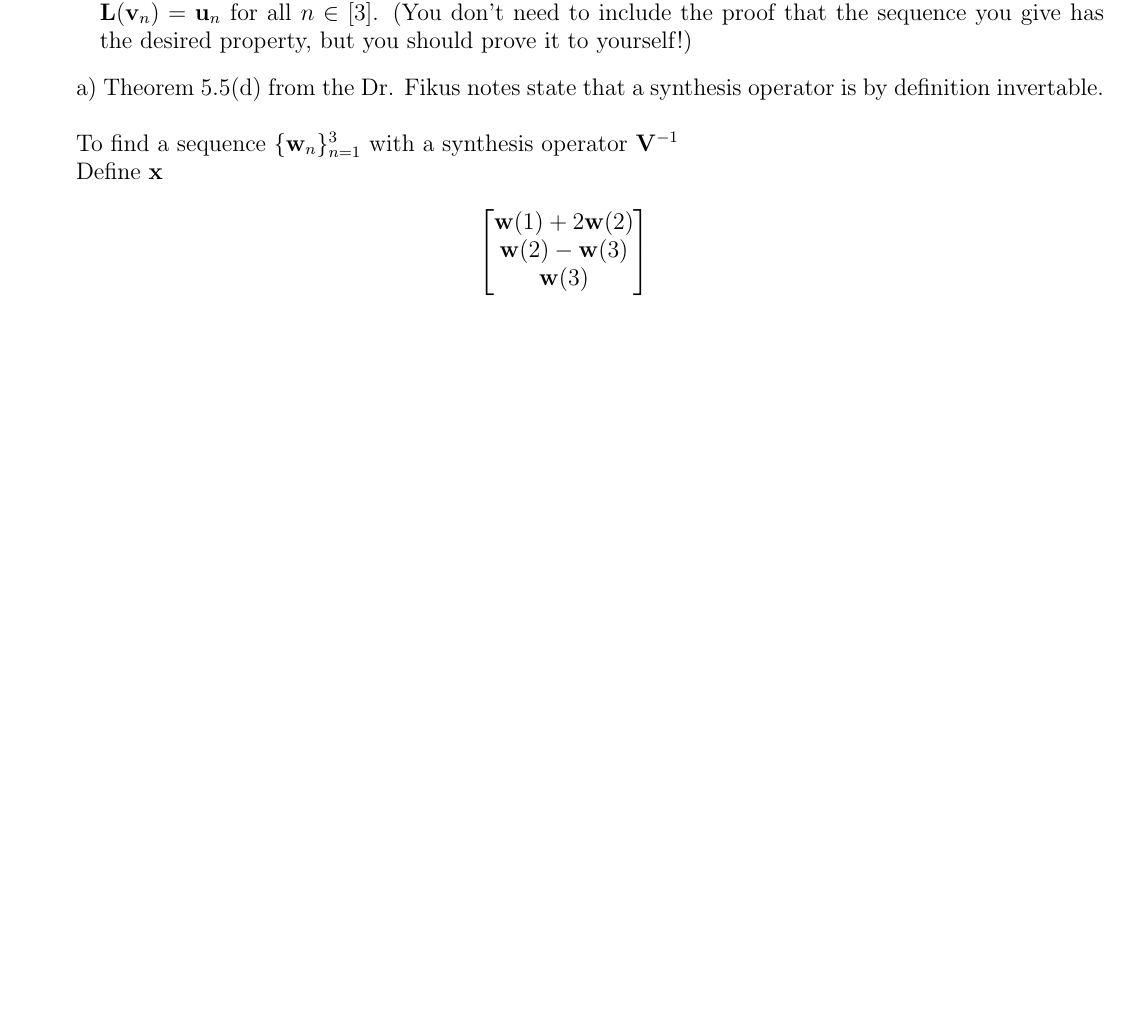
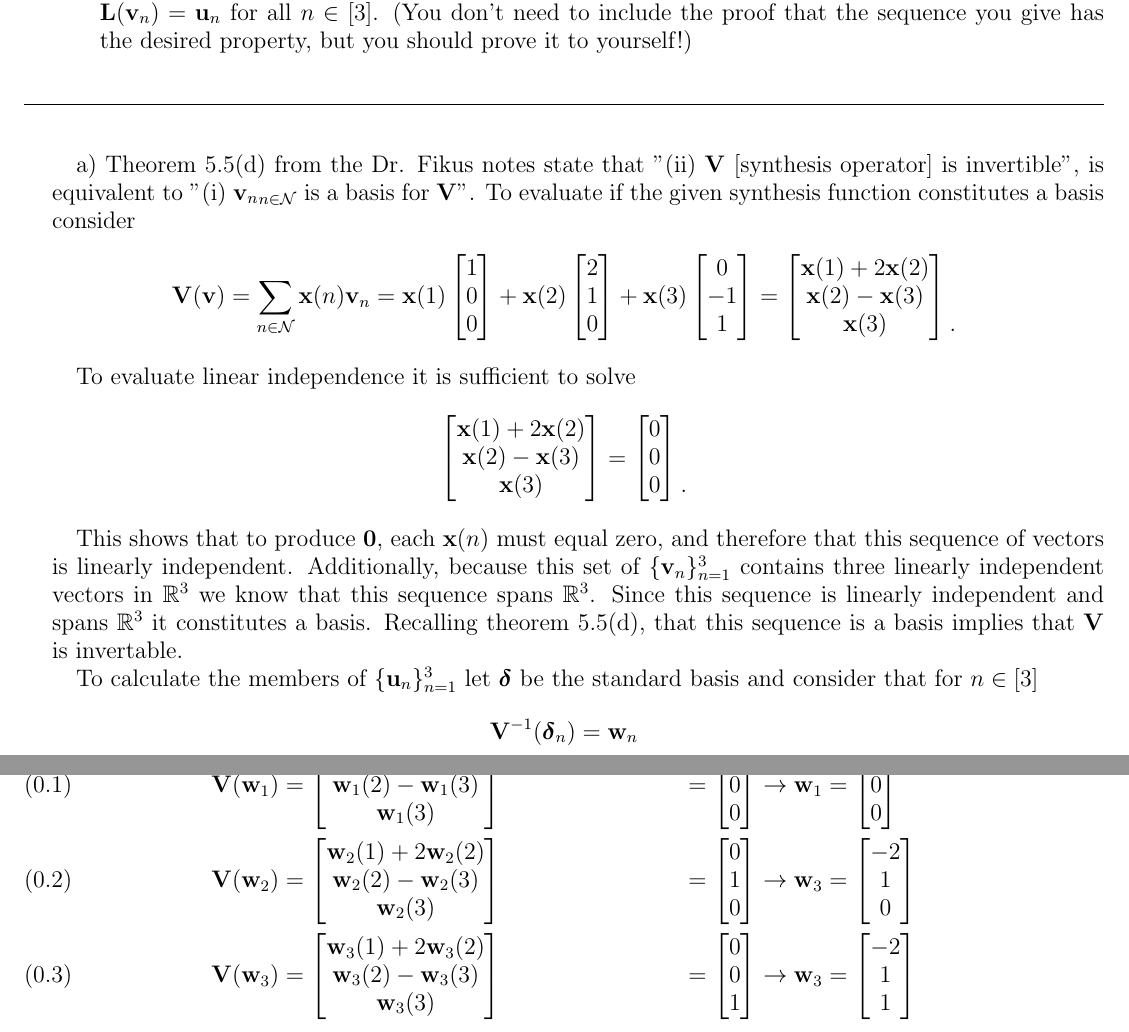
Before and after one commit to bhosley/Schoolwork, a LaTeX problem sheet (2022Q4 - Linear Algebra/HW3/HW3.tex): part of page 1 of 2 before the commit and two parts of pages 1 and 2 of 3 after it, the two joined at a grey line, cut so that both start at the same text, the shorter picture padded with empty space. Compiled offline with pdfLaTeX.

Commit message:
Update HW3.tex

```diff
--- a/2022Q4 - Linear Algebra/HW3/HW3.tex
+++ b/2022Q4 - Linear Algebra/HW3/HW3.tex
@@ -87,10 +87,43 @@ Since we have proved that all synthesis operators are linear, part (a) shows tha
 \bigskip
 
 \end{enumerate}
+\hrule
+\bigskip
 
-a) Theorem 5.5(d) from the Dr. Fikus notes state that a synthesis operator is by definition invertable. \\
+a) Theorem 5.5(d) from the Dr. Fikus notes state that "(ii) $\mathbf{V}$ [synthesis operator] is invertible", is equivalent to "(i) ${\mathbf{v}_n}_{n\in \mathcal{N}}$ is a basis for $\mathbf{V}$". To evaluate if the given synthesis function constitutes a basis consider
+\begin{align*}
+	\mathbf{V}(\mathbf{v}) = \sum_{n\in\mathcal{N}}\mathbf{x}(n)\mathbf{v}_n =
+	\mathbf{x}(1)\begin{bmatrix} 1 \\ 0 \\ 0 \end{bmatrix} +
+	\mathbf{x}(2)\begin{bmatrix} 2 \\ 1 \\ 0 \end{bmatrix} +
+	\mathbf{x}(3)\begin{bmatrix} 0 \\ -1 \\ 1 \end{bmatrix} =
+	\begin{bmatrix}
+		\mathbf{x}(1) + 2\mathbf{x}(2) \\
+		\mathbf{x}(2) - \mathbf{x}(3) \\
+		\mathbf{x}(3)
+	\end{bmatrix}
+	\begin{matrix} \\ \\ . \end{matrix}
+\end{align*}
 
 
-To find a sequence \(\{\mathbf{w}_{n}\}_{n=1}^{3}\) with a synthesis operator \(\mathbf{V}^{-1}\)
+To evaluate linear independence it is sufficient to solve
+\[
+\begin{bmatrix}
+	\mathbf{x}(1) + 2\mathbf{x}(2) \\
+	\mathbf{x}(2) - \mathbf{x}(3) \\
+	\mathbf{x}(3)
+\end{bmatrix}
+=
+\begin{bmatrix} 0 \\ 0 \\ 0 \end{bmatrix}
+\begin{matrix} \\ \\ . \end{matrix}
+\]
 
-Define $\mathbf{x}$
+This shows that to produce $\mathbf{0}$, each $\mathbf{x}(n)$ must equal zero, and therefore that this sequence of vectors is linearly independent.
+Additionally, because this set of \(\{\mathbf{v}_{n}\}_{n=1}^{3}\) contains three linearly independent vectors in $\mathbb{R}^3$ we know that this sequence spans $\mathbb{R}^3$.
+Since this sequence is linearly independent and spans $\mathbb{R}^3$ it constitutes a basis.
+Recalling theorem 5.5(d), that this sequence is a basis implies that \(\mathbf{V}\) is invertable.
+
+To calculate the members of \(\{\mathbf{u}_{n}\}_{n=1}^{3}\) let
+$\boldsymbol{\delta}$ be the standard basis and
+consider that for $n\in[3]$
+\[
+\mathbf{V}^{-1}(\boldsymbol{\delta}_n) = \mathbf{w}_n
@@ -97,14 +137,51 @@ Define $\mathbf{x}$
+	\mathbf{V}(\mathbf{w}_1) &=
+	\begin{bmatrix}
+		\mathbf{w}_1(1) + 2\mathbf{w}_1(2) \\
+		\mathbf{w}_1(2) -  \mathbf{w}_1(3) \\
+		\mathbf{w}_1(3)
+	\end{bmatrix}
+	&=
+	\begin{bmatrix} 1 \\ 0 \\ 0 \end{bmatrix}
+	\rightarrow
+	\mathbf{w}_1 &=
+	\begin{bmatrix} 1 \\ 0 \\ 0 \end{bmatrix}
+	\\
+	\mathbf{V}(\mathbf{w}_2) &=
+	\begin{bmatrix}
+		\mathbf{w}_2(1) + 2\mathbf{w}_2(2) \\
+		\mathbf{w}_2(2) -  \mathbf{w}_2(3) \\
+		\mathbf{w}_2(3)
+	\end{bmatrix}
+	&=
+	\begin{bmatrix} 0 \\ 1 \\ 0 \end{bmatrix}
+	\rightarrow
+	\mathbf{w}_3 &=
+	\begin{bmatrix} -2 \\ 1 \\ 0 \end{bmatrix}
+	\\
+	\mathbf{V}(\mathbf{w}_3) &=
+	\begin{bmatrix}
+		\mathbf{w}_3(1) + 2\mathbf{w}_3(2) \\
+		\mathbf{w}_3(2) -  \mathbf{w}_3(3) \\
+		\mathbf{w}_3(3)
+	\end{bmatrix}
+	&=
+	\begin{bmatrix} 0 \\ 0 \\ 1 \end{bmatrix}
+	\rightarrow
+	\mathbf{w}_3 &=
+	\begin{bmatrix} -2 \\ 1 \\ 1 \end{bmatrix}
+\end{align}
 
 
 
 
-\[
-\begin{bmatrix}
-	\mathbf{w}(1) + 2\mathbf{w}(2) \\
-	\mathbf{w}(2) - \mathbf{w}(3) \\
-	\mathbf{w}(3)
-\end{bmatrix}
-\]
+
+
+
+
+
+
+
+
 
 
 
```
Also changed, not shown: 2022Q4 - Linear Algebra/HW3/HW3.tex (7 more changed lines).
